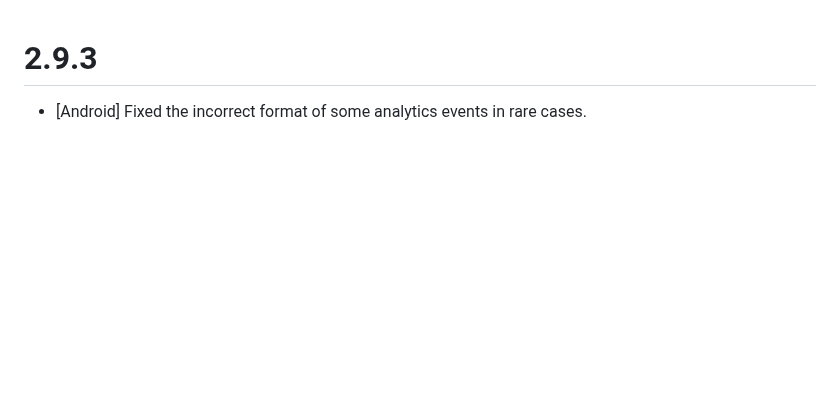
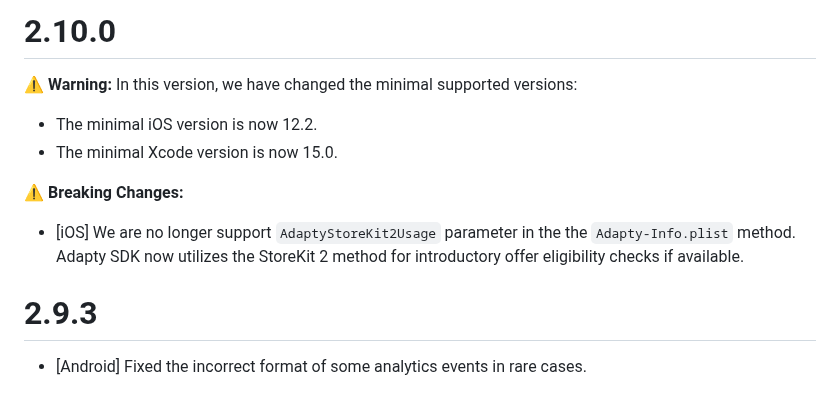
Before and after one commit to adaptyteam/AdaptySDK-Flutter, a Markdown page: CHANGELOG.md, the part around the change. Drawn GitHub-style; blank space fills up the shorter version.

```diff
--- a/CHANGELOG.md
+++ b/CHANGELOG.md
@@ -1,3 +1,13 @@
+# 2.10.0
+
+⚠️ **Warning:** In this version, we have changed the minimal supported versions:
+
+- The minimal iOS version is now 12.2.
+- The minimal Xcode version is now 15.0.
+
+⚠️ **Breaking Changes:**
+- [iOS] We are no longer support `AdaptyStoreKit2Usage` parameter in the the `Adapty-Info.plist` method. Adapty SDK now utilizes the StoreKit 2 method for introductory offer eligibility checks if available.
+
 # 2.9.3
 - [Android] Fixed the incorrect format of some analytics events in rare cases.
 
```
